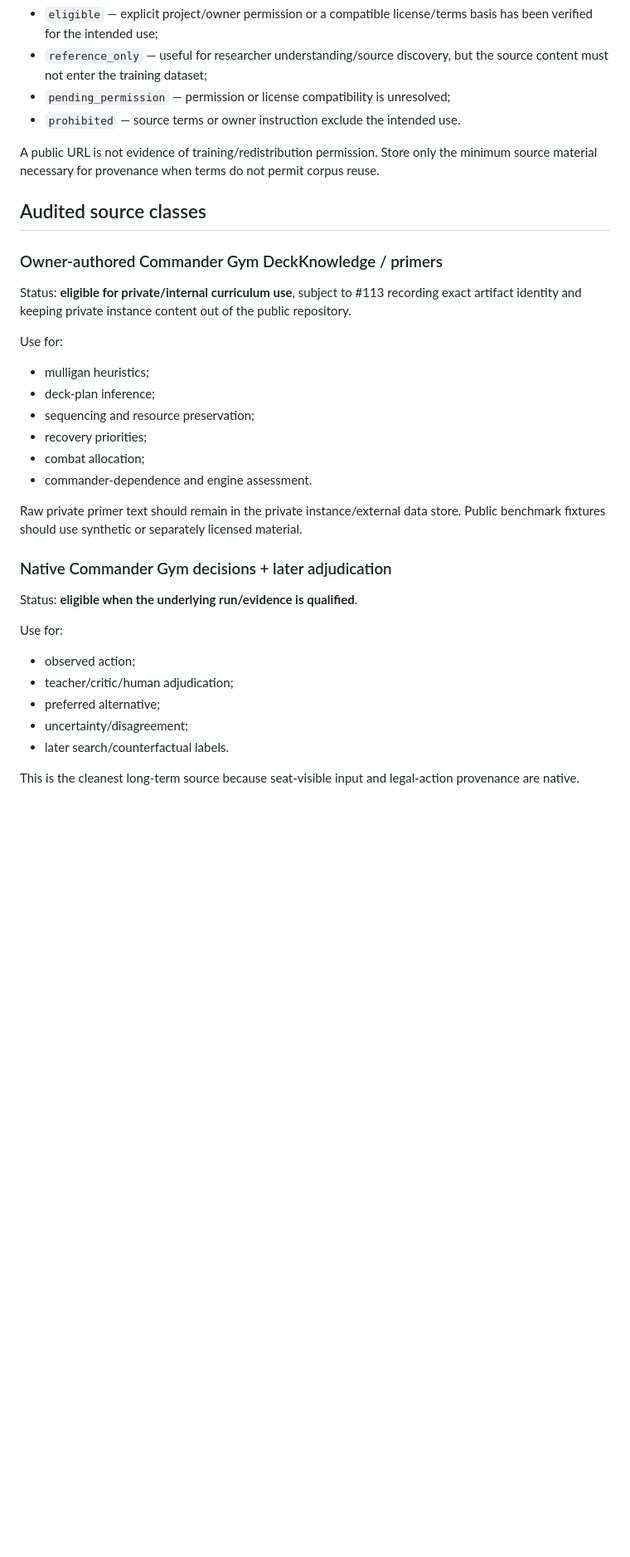
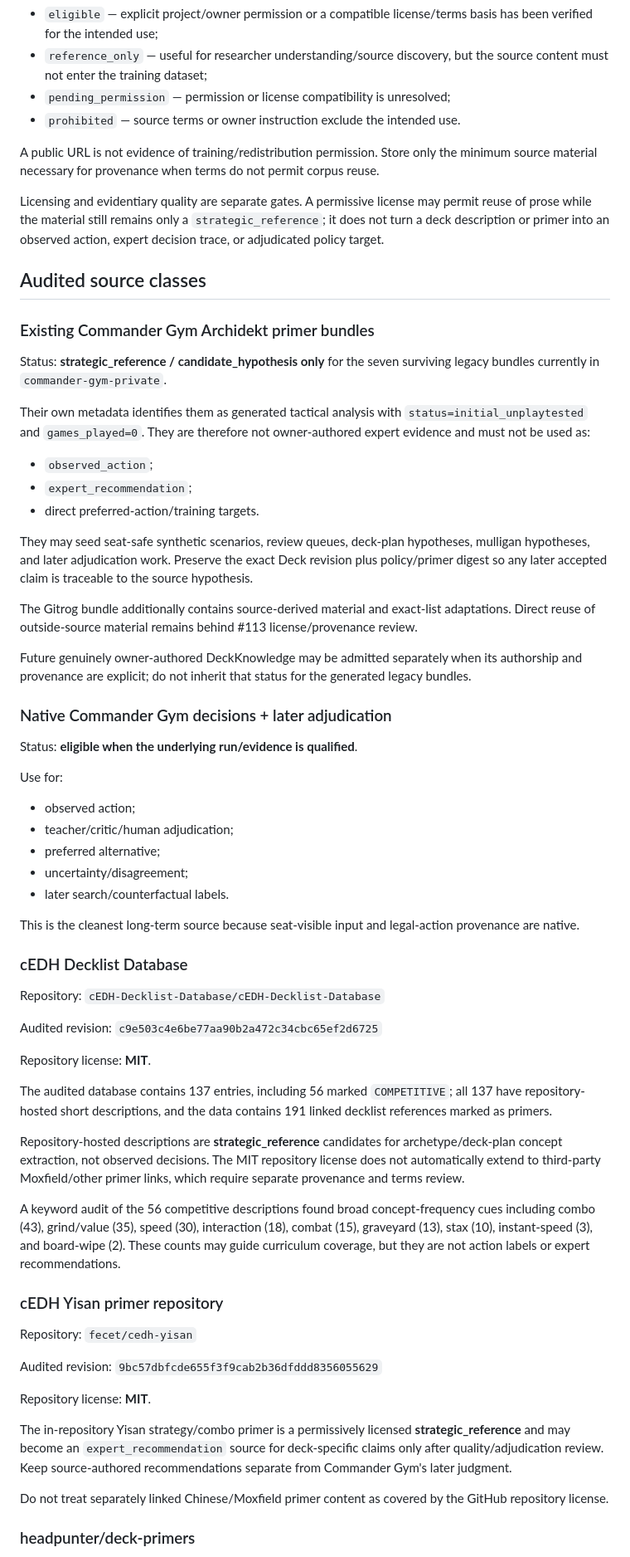
Before and after one commit to Blue42hand/commander-gym, a Markdown page: docs/commander-expert-curriculum.md, the part around one of its changes. Shown at 83% size. Drawn GitHub-style; blank space fills up the shorter version.

```diff
--- a/docs/commander-expert-curriculum.md
+++ b/docs/commander-expert-curriculum.md
@@ -26,22 +26,25 @@ Every source must carry the #113 external-source provenance fields before it bec
 
 A public URL is not evidence of training/redistribution permission. Store only the minimum source material necessary for provenance when terms do not permit corpus reuse.
 
+Licensing and evidentiary quality are separate gates. A permissive license may permit reuse of prose while the material still remains only a `strategic_reference`; it does not turn a deck description or primer into an observed action, expert decision trace, or adjudicated policy target.
+
 ## Audited source classes
 
-### Owner-authored Commander Gym DeckKnowledge / primers
+### Existing Commander Gym Archidekt primer bundles
 
-Status: **eligible for private/internal curriculum use**, subject to #113 recording exact artifact identity and keeping private instance content out of the public repository.
+Status: **strategic_reference / candidate_hypothesis only** for the seven surviving legacy bundles currently in `commander-gym-private`.
 
-Use for:
+Their own metadata identifies them as generated tactical analysis with `status=initial_unplaytested` and `games_played=0`. They are therefore not owner-authored expert evidence and must not be used as:
 
-- mulligan heuristics;
-- deck-plan inference;
-- sequencing and resource preservation;
-- recovery priorities;
-- combat allocation;
-- commander-dependence and engine assessment.
+- `observed_action`;
+- `expert_recommendation`;
+- direct preferred-action/training targets.
 
-Raw private primer text should remain in the private instance/external data store. Public benchmark fixtures should use synthetic or separately licensed material.
+They may seed seat-safe synthetic scenarios, review queues, deck-plan hypotheses, mulligan hypotheses, and later adjudication work. Preserve the exact Deck revision plus policy/primer digest so any later accepted claim is traceable to the source hypothesis.
+
+The Gitrog bundle additionally contains source-derived material and exact-list adaptations. Direct reuse of outside-source material remains behind #113 license/provenance review.
+
+Future genuinely owner-authored DeckKnowledge may be admitted separately when its authorship and provenance are explicit; do not inherit that status for the generated legacy bundles.
 
 ### Native Commander Gym decisions + later adjudication
 
@@ -56,3 +59,32 @@ Use for:
 - later search/counterfactual labels.
 
 This is the cleanest long-term source because seat-visible input and legal-action provenance are native.
+
+### cEDH Decklist Database
+
+Repository: `cEDH-Decklist-Database/cEDH-Decklist-Database`
+
+Audited revision: `c9e503c4e6be77aa90b2a472c34cbc65ef2d6725`
+
+Repository license: **MIT**.
+
+The audited database contains 137 entries, including 56 marked `COMPETITIVE`; all 137 have repository-hosted short descriptions, and the data contains 191 linked decklist references marked as primers.
+
+Repository-hosted descriptions are **strategic_reference** candidates for archetype/deck-plan concept extraction, not observed decisions. The MIT repository license does not automatically extend to third-party Moxfield/other primer links, which require separate provenance and terms review.
+
+A keyword audit of the 56 competitive descriptions found broad concept-frequency cues including combo (43), grind/value (35), speed (30), interaction (18), combat (15), graveyard (13), stax (10), instant-speed (3), and board-wipe (2). These counts may guide curriculum coverage, but they are not action labels or expert recommendations.
+
+### cEDH Yisan primer repository
+
+Repository: `fecet/cedh-yisan`
+
+Audited revision: `9bc57dbfcde655f3f9cab2b36dfddd8356055629`
+
+Repository license: **MIT**.
+
+The in-repository Yisan strategy/combo primer is a permissively licensed **strategic_reference** and may become an `expert_recommendation` source for deck-specific claims only after quality/adjudication review. Keep source-authored recommendations separate from Commander Gym's later judgment.
+
+Do not treat separately linked Chinese/Moxfield primer content as covered by the GitHub repository license.
+
+### headpunter/deck-primers
+
```
Also changed, not shown: other parts of docs/commander-expert-curriculum.md (+62 -9 lines).
